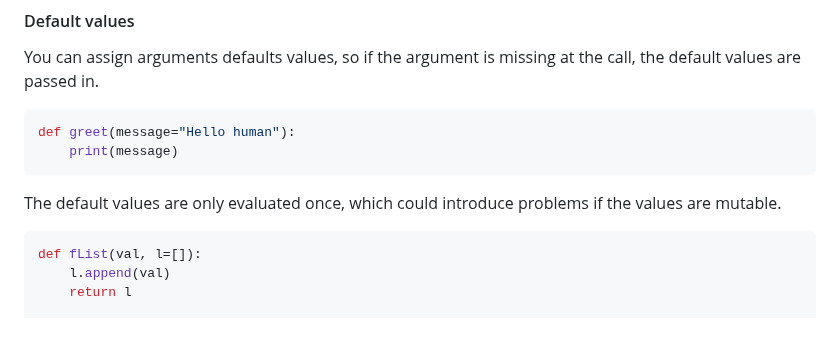
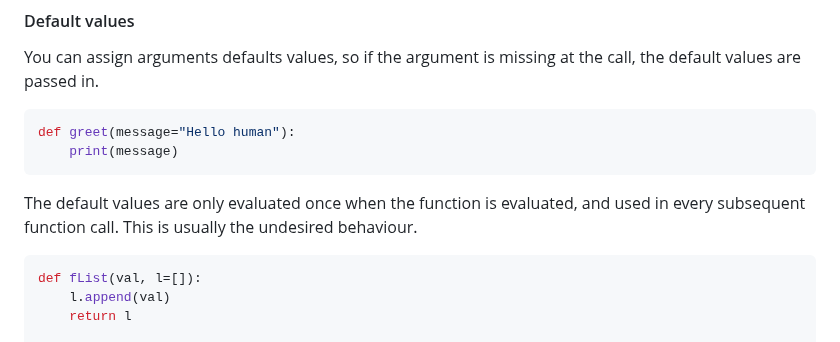
Before and after one commit to yumium/tech_notes, a Markdown page: A gentle introduction to Python 3.md, the part around the change. Drawn GitHub-style.

````diff
--- a/A gentle introduction to Python 3.md
+++ b/A gentle introduction to Python 3.md
@@ -1366,7 +1366,7 @@ def greet(message="Hello human"):
     print(message)
 ```
 
-The default values are only evaluated once, which could introduce problems if the values are mutable.
+The default values are only evaluated once when the function is evaluated, and used in every subsequent function call. This is usually the undesired behaviour.
 
 ```python
 def fList(val, l=[]):
````
